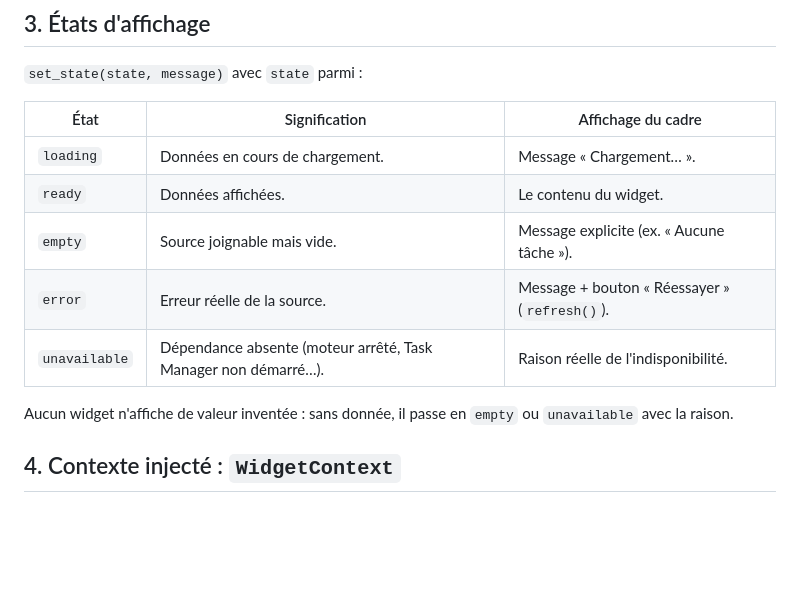
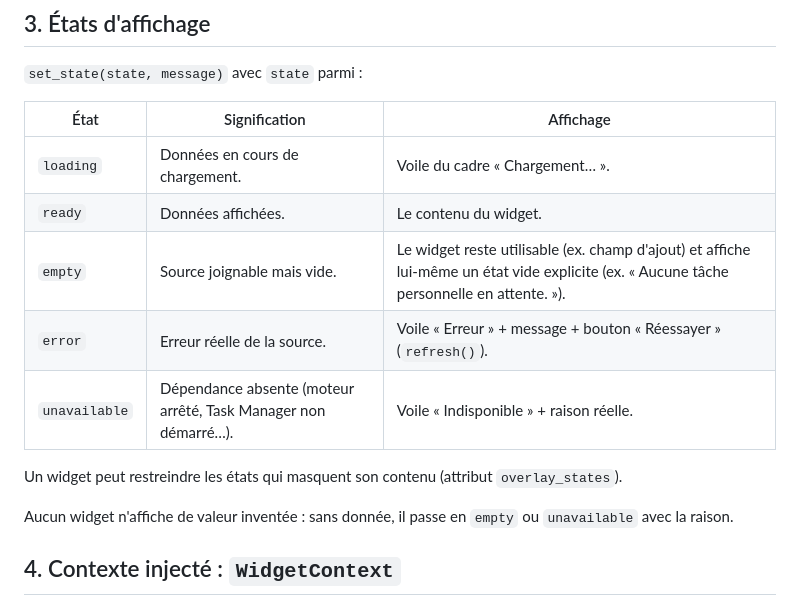
Before and after one commit to grimalkin2811/Jarvis_Live_Ready, a Markdown page: docs/dashboard/WIDGETS.md, the part around the change. GitHub-like rendering; blank space fills up the shorter version.

```diff
--- a/docs/dashboard/WIDGETS.md
+++ b/docs/dashboard/WIDGETS.md
@@ -67,13 +67,16 @@ masquée ou réduite.
 
 `set_state(state, message)` avec `state` parmi :
 
-| État | Signification | Affichage du cadre |
+| État | Signification | Affichage |
 |---|---|---|
-| `loading` | Données en cours de chargement. | Message « Chargement… ». |
+| `loading` | Données en cours de chargement. | Voile du cadre « Chargement… ». |
 | `ready` | Données affichées. | Le contenu du widget. |
-| `empty` | Source joignable mais vide. | Message explicite (ex. « Aucune tâche »). |
-| `error` | Erreur réelle de la source. | Message + bouton « Réessayer » (`refresh()`). |
-| `unavailable` | Dépendance absente (moteur arrêté, Task Manager non démarré…). | Raison réelle de l'indisponibilité. |
+| `empty` | Source joignable mais vide. | Le widget reste utilisable (ex. champ d'ajout) et affiche lui-même un état vide explicite (ex. « Aucune tâche personnelle en attente. »). |
+| `error` | Erreur réelle de la source. | Voile « Erreur » + message + bouton « Réessayer » (`refresh()`). |
+| `unavailable` | Dépendance absente (moteur arrêté, Task Manager non démarré…). | Voile « Indisponible » + raison réelle. |
+
+Un widget peut restreindre les états qui masquent son contenu
+(attribut `overlay_states`).
 
 Aucun widget n'affiche de valeur inventée : sans donnée, il passe en
 `empty` ou `unavailable` avec la raison.
```
Also changed, not shown: docs/dashboard/PROTOCOLE_DE_TEST.md (+7 -4 lines).
